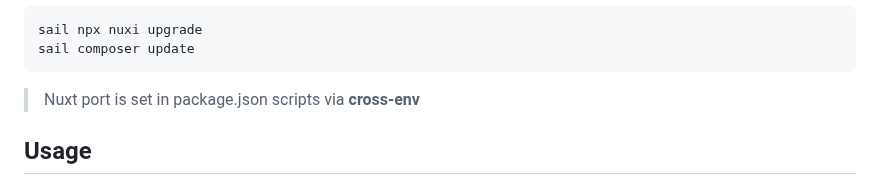
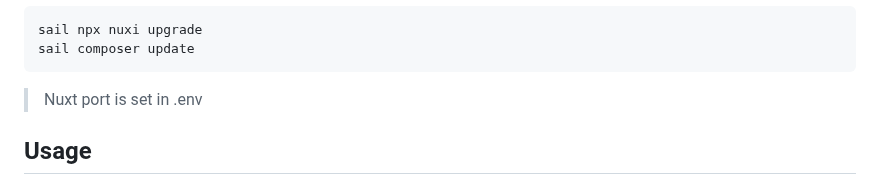
Before and after one commit to k2so-dev/laravel-nuxt, a Markdown page: README.md, the part around the change. Drawn GitHub-style.

````diff
--- a/README.md
+++ b/README.md
@@ -104,7 +104,7 @@ sail npx nuxi upgrade
 sail composer update
 ```
 
-> Nuxt port is set in package.json scripts via **cross-env**
+> Nuxt port is set in .env
 
 ## Usage
 
````
